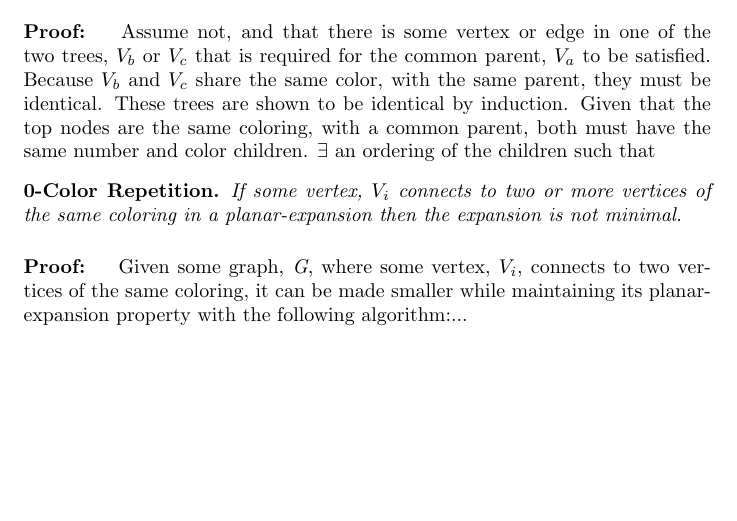
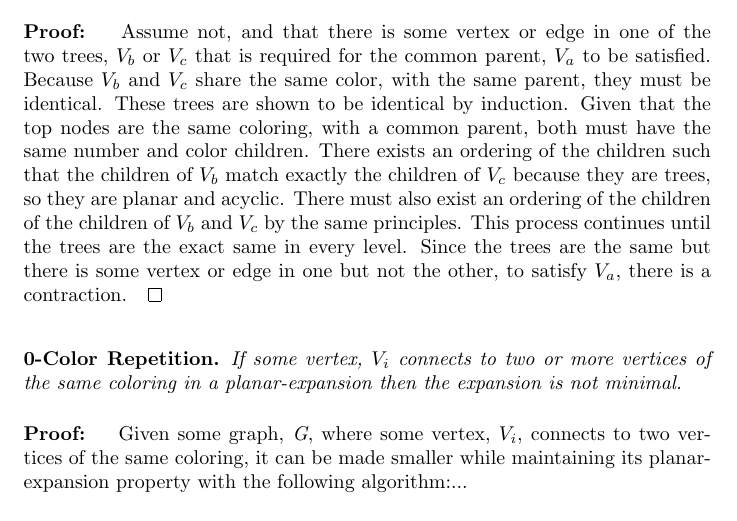
Before and after one commit to JoshMermel/DFA-unminimization, a LaTeX document (proofs/lemmas.tex): part of page 1 of 2, cut so that both start at the same text, the shorter picture padded with empty space. Compiled offline with pdfLaTeX.

Commit message:
added more to lemmas

```diff
--- a/proofs/lemmas.tex
+++ b/proofs/lemmas.tex
@@ -54,14 +54,13 @@ $V_b$ or $V_c$ that is required for the common parent, $V_a$ to be satisfied.
 Because $V_b$ and $V_c$ share the same color, with the same parent, they must
 be identical. These trees are shown to be identical by induction.  Given that
 the top nodes are the same coloring, with a common parent, both must have the
-same number and color children.  $\exists$ an ordering of the children such
-that
-%Suppose that the planar-expansion tree begins with the vertex
-%$V_a$ and has children $V_{b_1}\ and\ V_{b_2}$. These children have the same
-%coloring (from the planar-expansion), because they are independent trees.  Since
-%they are independent, $V_a$ is satisfied by either $V_{b_1}\ or\ V_{b_2}$.  Thus
-%only one of the branches is required for the planar-expansion and the other is
-%unnecessary.$\qed$\\
+same number and color children.  There exists an ordering of the children such
+that the children of $V_b$ match exactly the children of $V_c$ because they are
+trees, so they are planar and acyclic.  There must also exist an ordering of
+the children of the children of $V_b$ and $V_c$ by the same principles.  This
+process continues until the trees are the exact same in every level.  Since the
+trees are the same but there is some vertex or edge in one but not the other,
+to satisfy $V_a$, there is a contraction.$\qed$\\
 
 
 \begin{mincolor}
```
Also changed, not shown: proofs/lemmas.tex (4 more changed lines), 4 other files.
